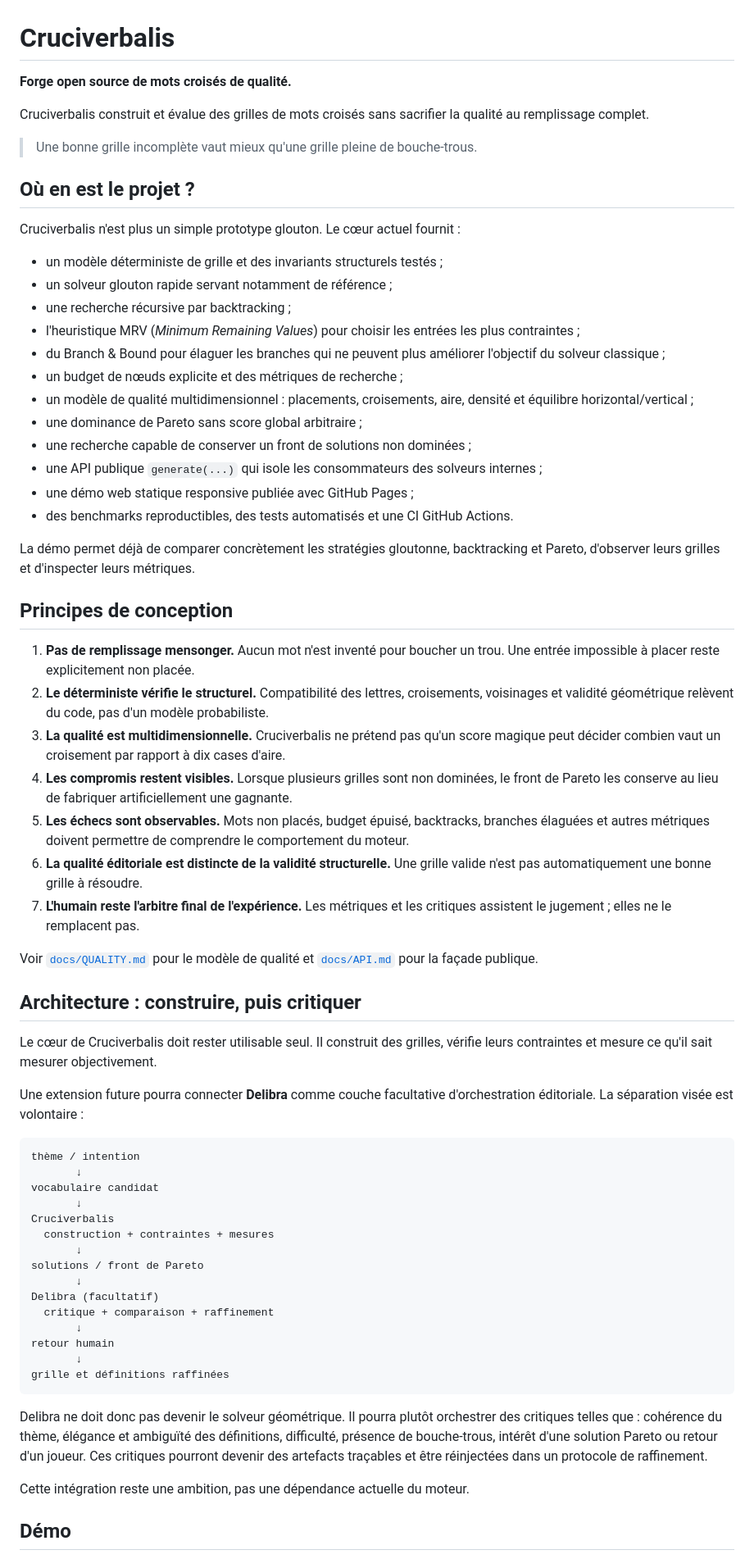
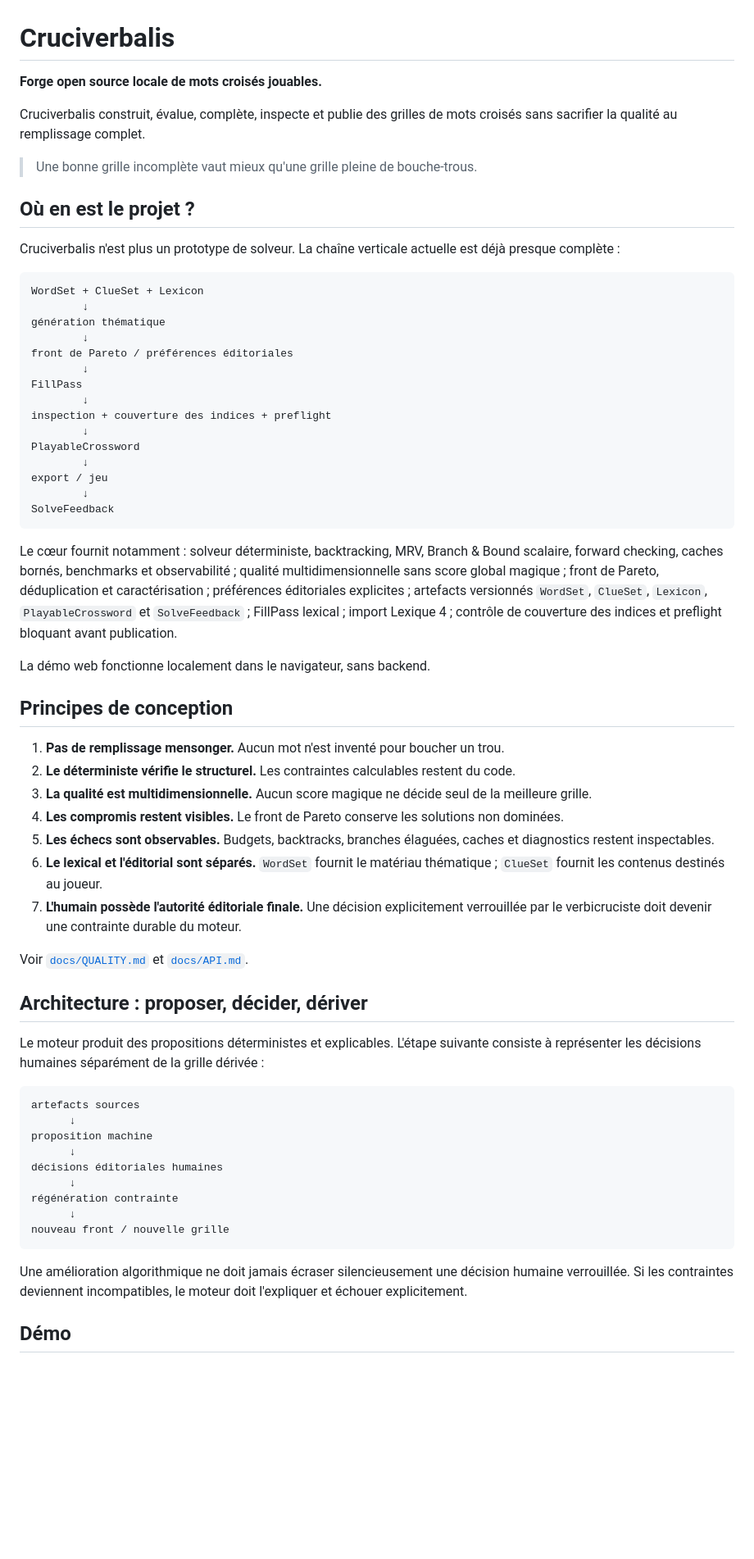
Before and after one commit to gotoo77/Cruciverbalis, a Markdown page: README.md, the part around one of its changes. Shown at 82% size. Rendered like a GitHub page; blank space fills up the shorter version.

Commit message:
docs: réaligner la roadmap sur la forge actuelle

````diff
--- a/README.md
+++ b/README.md
@@ -1,69 +1,66 @@
 # Cruciverbalis
 
-**Forge open source de mots croisés de qualité.**
+**Forge open source locale de mots croisés jouables.**
 
-Cruciverbalis construit et évalue des grilles de mots croisés sans sacrifier la qualité au remplissage complet.
+Cruciverbalis construit, évalue, complète, inspecte et publie des grilles de mots croisés sans sacrifier la qualité au remplissage complet.
 
 > Une bonne grille incomplète vaut mieux qu'une grille pleine de bouche-trous.
 
 ## Où en est le projet ?
 
-Cruciverbalis n'est plus un simple prototype glouton. Le cœur actuel fournit :
+Cruciverbalis n'est plus un prototype de solveur. La chaîne verticale actuelle est déjà presque complète :
 
-- un modèle déterministe de grille et des invariants structurels testés ;
-- un solveur glouton rapide servant notamment de référence ;
-- une recherche récursive par backtracking ;
-- l'heuristique MRV (*Minimum Remaining Values*) pour choisir les entrées les plus contraintes ;
-- du Branch & Bound pour élaguer les branches qui ne peuvent plus améliorer l'objectif du solveur classique ;
-- un budget de nœuds explicite et des métriques de recherche ;
-- un modèle de qualité multidimensionnel : placements, croisements, aire, densité et équilibre horizontal/vertical ;
-- une dominance de Pareto sans score global arbitraire ;
-- une recherche capable de conserver un front de solutions non dominées ;
-- une API publique `generate(...)` qui isole les consommateurs des solveurs internes ;
-- une démo web statique responsive publiée avec GitHub Pages ;
-- des benchmarks reproductibles, des tests automatisés et une CI GitHub Actions.
+```text
+WordSet + ClueSet + Lexicon
+        ↓
+génération thématique
+        ↓
+front de Pareto / préférences éditoriales
+        ↓
+FillPass
+        ↓
+inspection + couverture des indices + preflight
+        ↓
+PlayableCrossword
+        ↓
+export / jeu
+        ↓
+SolveFeedback
+```
 
-La démo permet déjà de comparer concrètement les stratégies gloutonne, backtracking et Pareto, d'observer leurs grilles et d'inspecter leurs métriques.
+Le cœur fournit notamment : solveur déterministe, backtracking, MRV, Branch & Bound scalaire, forward checking, caches bornés, benchmarks et observabilité ; qualité multidimensionnelle sans score global magique ; front de Pareto, déduplication et caractérisation ; préférences éditoriales explicites ; artefacts versionnés `WordSet`, `ClueSet`, `Lexicon`, `PlayableCrossword` et `SolveFeedback` ; FillPass lexical ; import Lexique 4 ; contrôle de couverture des indices et preflight bloquant avant publication.
+
+La démo web fonctionne localement dans le navigateur, sans backend.
 
 ## Principes de conception
 
-1. **Pas de remplissage mensonger.** Aucun mot n'est inventé pour boucher un trou. Une entrée impossible à placer reste explicitement non placée.
-2. **Le déterministe vérifie le structurel.** Compatibilité des lettres, croisements, voisinages et validité géométrique relèvent du code, pas d'un modèle probabiliste.
-3. **La qualité est multidimensionnelle.** Cruciverbalis ne prétend pas qu'un score magique peut décider combien vaut un croisement par rapport à dix cases d'aire.
-4. **Les compromis restent visibles.** Lorsque plusieurs grilles sont non dominées, le front de Pareto les conserve au lieu de fabriquer artificiellement une gagnante.
-5. **Les échecs sont observables.** Mots non placés, budget épuisé, backtracks, branches élaguées et autres métriques doivent permettre de comprendre le comportement du moteur.
-6. **La qualité éditoriale est distincte de la validité structurelle.** Une grille valide n'est pas automatiquement une bonne grille à résoudre.
-7. **L'humain reste l'arbitre final de l'expérience.** Les métriques et les critiques assistent le jugement ; elles ne le remplacent pas.
+1. **Pas de remplissage mensonger.** Aucun mot n'est inventé pour boucher un trou.
+2. **Le déterministe vérifie le structurel.** Les contraintes calculables restent du code.
+3. **La qualité est multidimensionnelle.** Aucun score magique ne décide seul de la meilleure grille.
+4. **Les compromis restent visibles.** Le front de Pareto conserve les solutions non dominées.
+5. **Les échecs sont observables.** Budgets, backtracks, branches élaguées, caches et diagnostics restent inspectables.
+6. **Le lexical et l'éditorial sont séparés.** `WordSet` fournit le matériau thématique ; `ClueSet` fournit les contenus destinés au joueur.
+7. **L'humain possède l'autorité éditoriale finale.** Une décision explicitement verrouillée par le verbicruciste doit devenir une contrainte durable du moteur.
 
-Voir [`docs/QUALITY.md`](docs/QUALITY.md) pour le modèle de qualité et [`docs/API.md`](docs/API.md) pour la façade publique.
+Voir [`docs/QUALITY.md`](docs/QUALITY.md) et [`docs/API.md`](docs/API.md).
 
-## Architecture : construire, puis critiquer
+## Architecture : proposer, décider, dériver
 
-Le cœur de Cruciverbalis doit rester utilisable seul. Il construit des grilles, vérifie leurs contraintes et mesure ce qu'il sait mesurer objectivement.
-
-Une extension future pourra connecter **Delibra** comme couche facultative d'orchestration éditoriale. La séparation visée est volontaire :
+Le moteur produit des propositions déterministes et explicables. L'étape suivante consiste à représenter les décisions humaines séparément de la grille dérivée :
 
 ```text
-thème / intention
-       ↓
-vocabulaire candidat
-       ↓
-Cruciverbalis
-  construction + contraintes + mesures
-       ↓
-solutions / front de Pareto
-       ↓
-Delibra (facultatif)
-  critique + comparaison + raffinement
-       ↓
-retour humain
-       ↓
-grille et définitions raffinées
+artefacts sources
+      ↓
+proposition machine
+      ↓
+décisions éditoriales humaines
+      ↓
+régénération contrainte
+      ↓
+nouveau front / nouvelle grille
 ```
 
-Delibra ne doit donc pas devenir le solveur géométrique. Il pourra plutôt orchestrer des critiques telles que : cohérence du thème, élégance et ambiguïté des définitions, difficulté, présence de bouche-trous, intérêt d'une solution Pareto ou retour d'un joueur. Ces critiques pourront devenir des artefacts traçables et être réinjectées dans un protocole de raffinement.
-
-Cette intégration reste une ambition, pas une dépendance actuelle du moteur.
+Une amélioration algorithmique ne doit jamais écraser silencieusement une décision humaine verrouillée. Si les contraintes deviennent incompatibles, le moteur doit l'expliquer et échouer explicitement.
 
 ## Démo
 
````
Also changed, not shown: other parts of README.md (+20 -30 lines).
